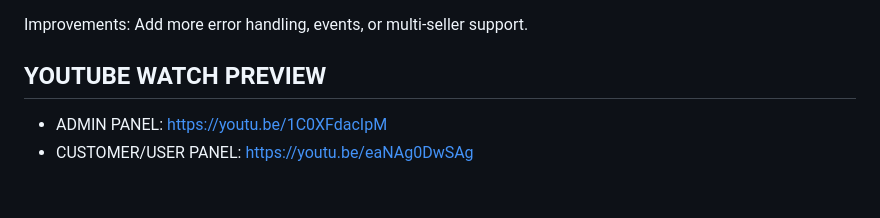
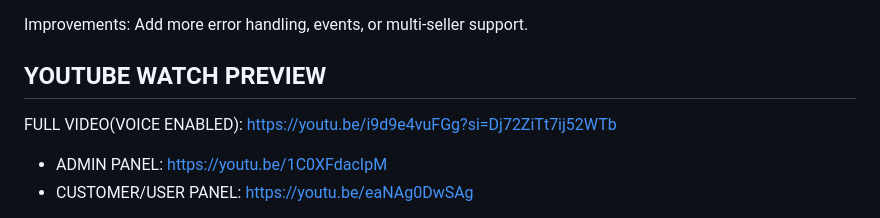
Before and after one commit to Elexy101/PrivMart, a Markdown page: README.md, the part around the change. GitHub-like rendering; blank space fills up the shorter version.

```diff
--- a/README.md
+++ b/README.md
@@ -401,6 +401,7 @@ In Leo, transitions are public entry points (callable by users), often async to
 Improvements: Add more error handling, events, or multi-seller support.
 
 ## YOUTUBE WATCH PREVIEW
+FULL VIDEO(VOICE ENABLED): https://youtu.be/i9d9e4vuFGg?si=Dj72ZiTt7ij52WTb
 - ADMIN PANEL: https://youtu.be/1C0XFdacIpM
 - CUSTOMER/USER PANEL: https://youtu.be/eaNAg0DwSAg
 
```
